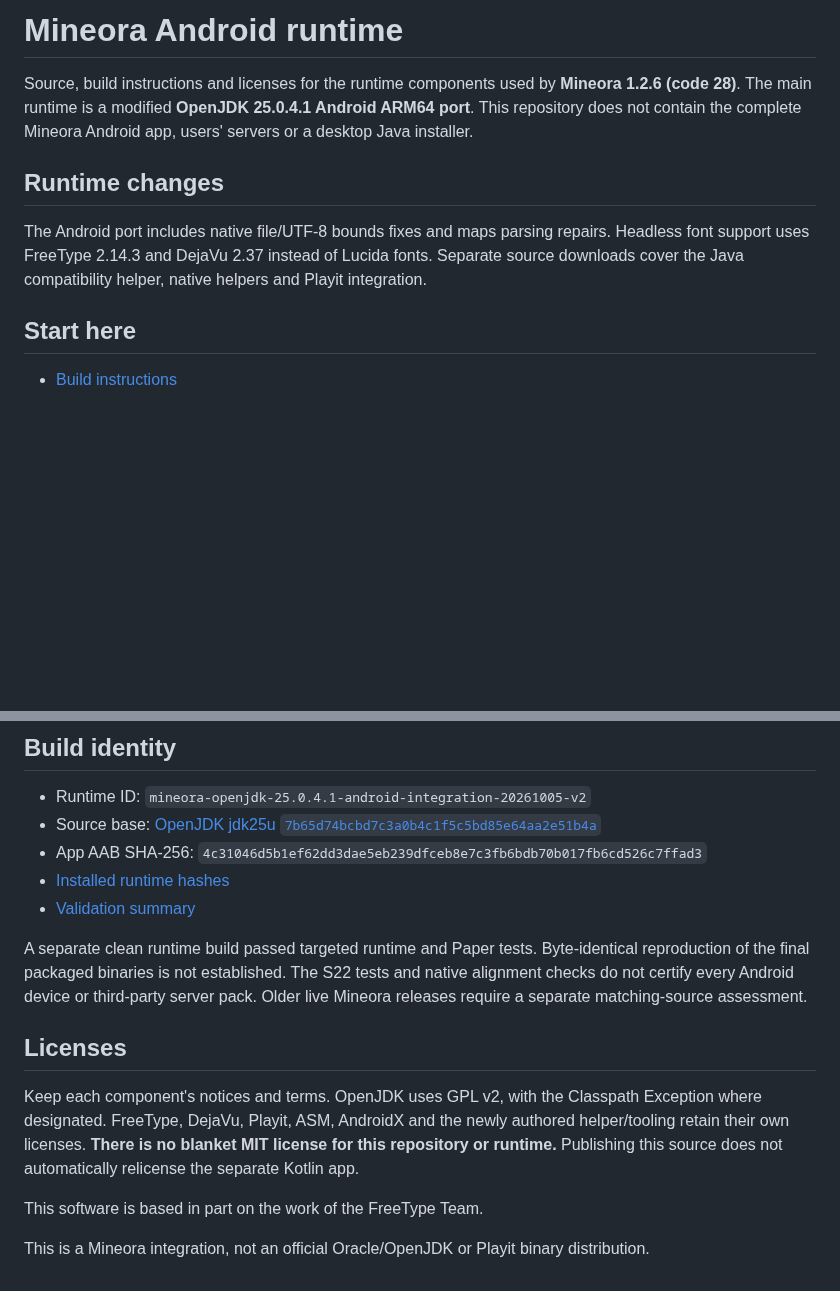
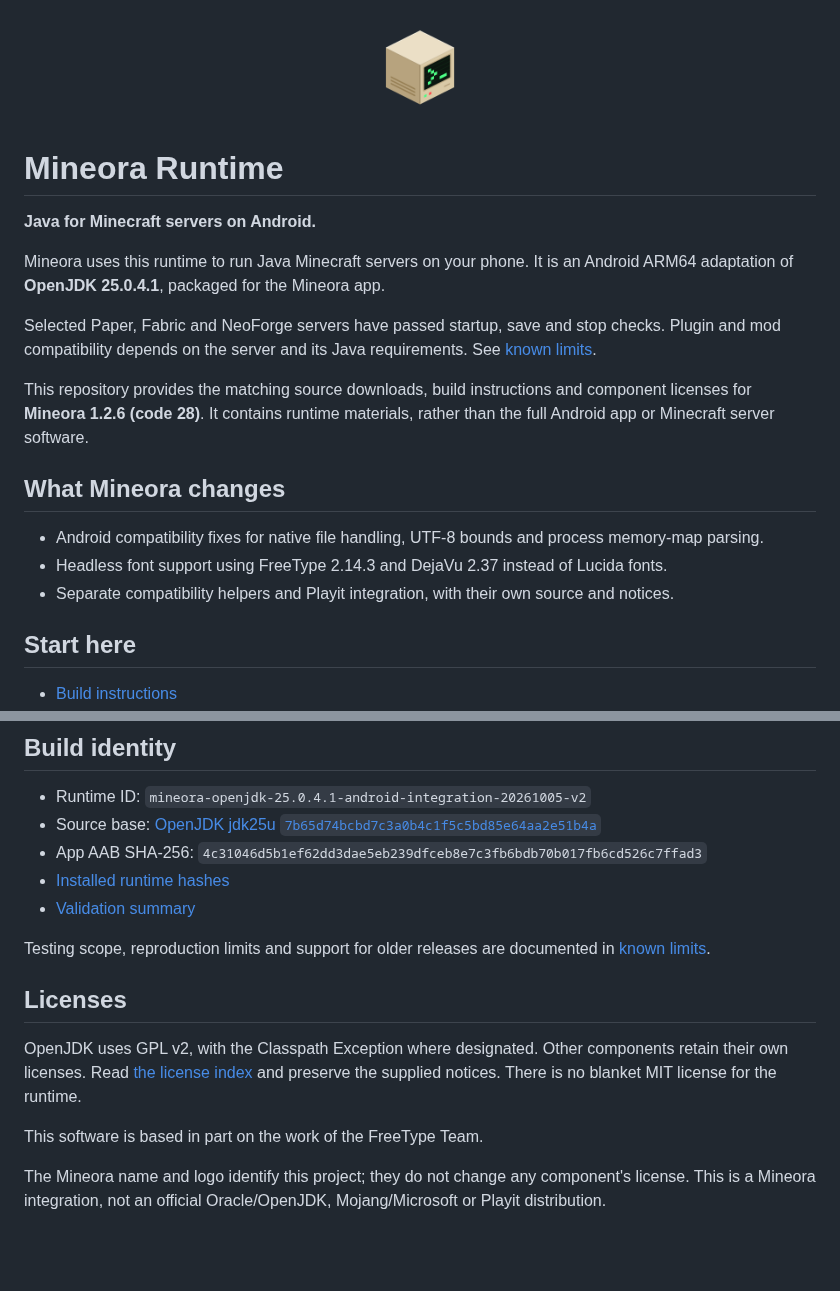
Before and after one commit to Mineora/mineora-runtime, a Markdown page: README.md, 2 parts joined by grey strips. Rendered like a GitHub page; pictures changed too: assets/mineora-logo.png (added); blank space fills up the shorter version.

Commit message:
Brand Mineora runtime for Minecraft servers on Android

```diff
--- a/README.md
+++ b/README.md
@@ -1,10 +1,22 @@
-# Mineora Android runtime
+<p align="center">
+  <img src="assets/mineora-logo.png" alt="Mineora" width="112">
+</p>
 
-Source, build instructions and licenses for the runtime components used by **Mineora 1.2.6 (code 28)**. The main runtime is a modified **OpenJDK 25.0.4.1 Android ARM64 port**. This repository does not contain the complete Mineora Android app, users' servers or a desktop Java installer.
+# Mineora Runtime
 
-## Runtime changes
+**Java for Minecraft servers on Android.**
 
-The Android port includes native file/UTF-8 bounds fixes and maps parsing repairs. Headless font support uses FreeType 2.14.3 and DejaVu 2.37 instead of Lucida fonts. Separate source downloads cover the Java compatibility helper, native helpers and Playit integration.
+Mineora uses this runtime to run Java Minecraft servers on your phone. It is an Android ARM64 adaptation of **OpenJDK 25.0.4.1**, packaged for the Mineora app.
+
+Selected Paper, Fabric and NeoForge servers have passed startup, save and stop checks. Plugin and mod compatibility depends on the server and its Java requirements. See [known limits](KNOWN-LIMITATIONS.md).
+
+This repository provides the matching source downloads, build instructions and component licenses for **Mineora 1.2.6 (code 28)**. It contains runtime materials, rather than the full Android app or Minecraft server software.
+
+## What Mineora changes
+
+- Android compatibility fixes for native file handling, UTF-8 bounds and process memory-map parsing.
+- Headless font support using FreeType 2.14.3 and DejaVu 2.37 instead of Lucida fonts.
+- Separate compatibility helpers and Playit integration, with their own source and notices.
 
 ## Start here
 
@@ -34,12 +46,12 @@ GitHub's automatic **Source code.zip** contains this documentation repository. I
 - [Installed runtime hashes](evidence/app-runtime-manifest.json)
 - [Validation summary](evidence/validation-summary.json)
 
-A separate clean runtime build passed targeted runtime and Paper tests. Byte-identical reproduction of the final packaged binaries is not established. The S22 tests and native alignment checks do not certify every Android device or third-party server pack. Older live Mineora releases require a separate matching-source assessment.
+Testing scope, reproduction limits and support for older releases are documented in [known limits](KNOWN-LIMITATIONS.md).
 
 ## Licenses
 
-Keep each component's notices and terms. OpenJDK uses GPL v2, with the Classpath Exception where designated. FreeType, DejaVu, Playit, ASM, AndroidX and the newly authored helper/tooling retain their own licenses. **There is no blanket MIT license for this repository or runtime.** Publishing this source does not automatically relicense the separate Kotlin app.
+OpenJDK uses GPL v2, with the Classpath Exception where designated. Other components retain their own licenses. Read [the license index](LICENSES.md) and preserve the supplied notices. There is no blanket MIT license for the runtime.
 
 This software is based in part on the work of the FreeType Team.
 
-This is a Mineora integration, not an official Oracle/OpenJDK or Playit binary distribution.
+The Mineora name and logo identify this project; they do not change any component's license. This is a Mineora integration, not an official Oracle/OpenJDK, Mojang/Microsoft or Playit distribution.
```
Also changed, not shown: 1 other file.
